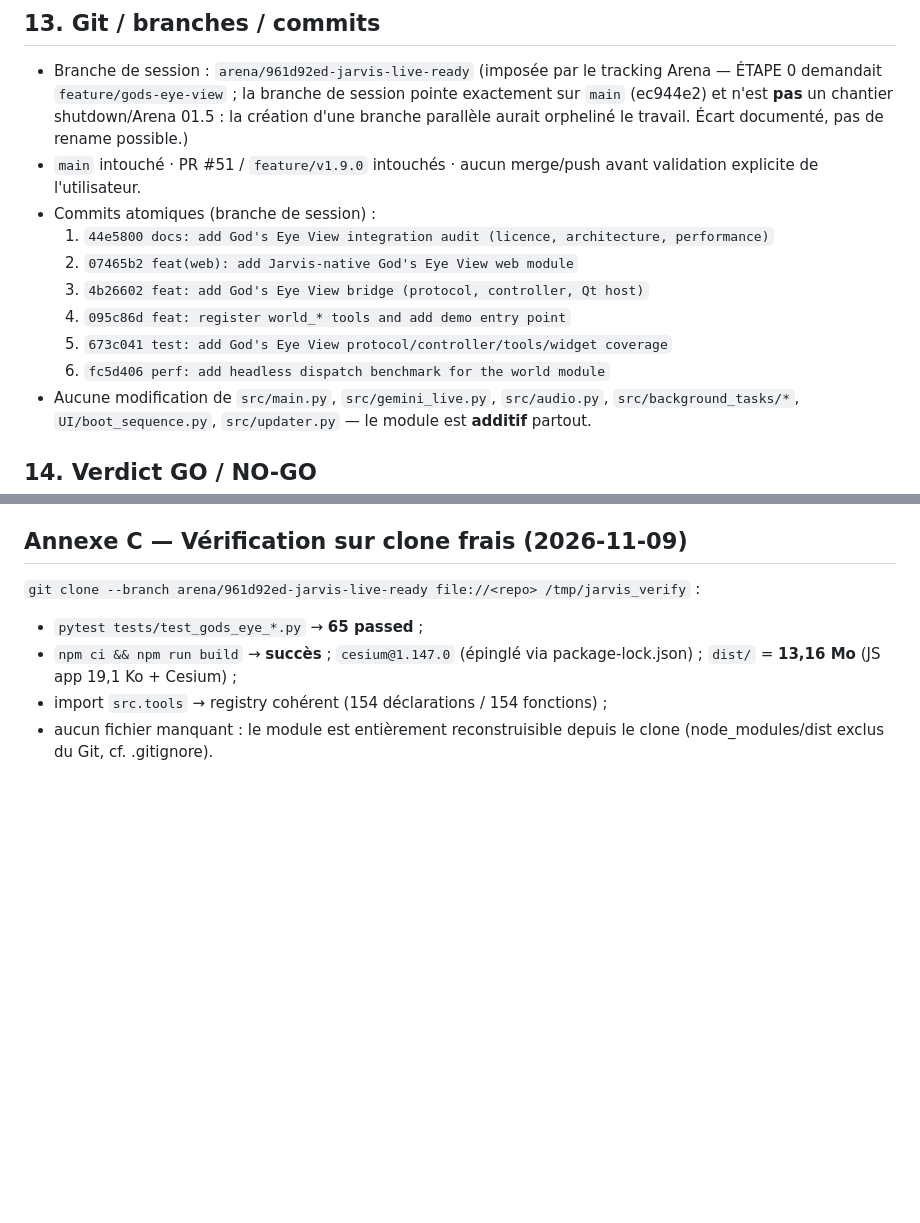
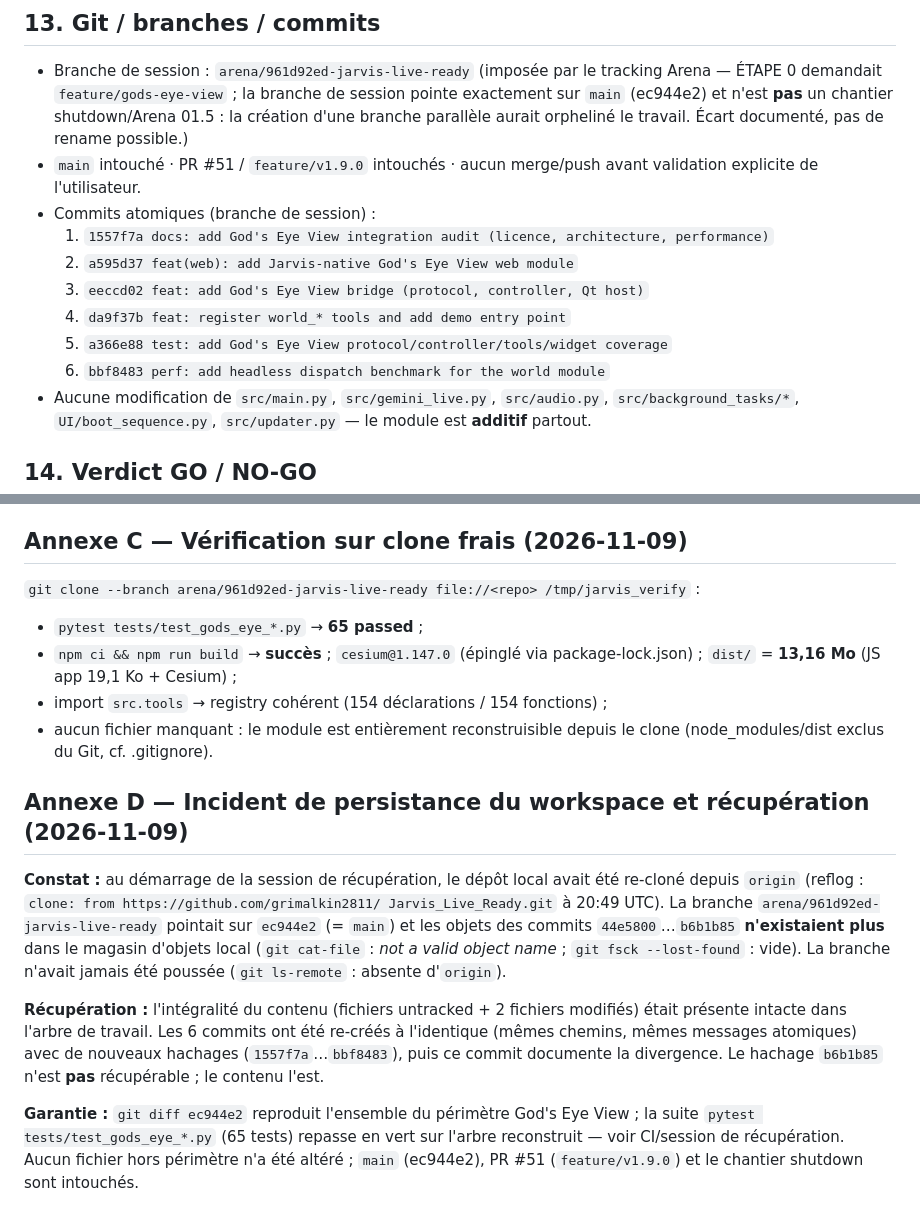
Before and after one commit to grimalkin2811/Jarvis_Live_Ready, a Markdown page: docs/gods-eye-view-integration.md, 2 parts joined by grey strips. GitHub-like rendering; blank space fills up the shorter version.

Commit message:
docs: record workspace persistence incident and reconstructed commit hashes
Co-authored-by: arena-agent <297053741+arena-agent@users.noreply.github.com>

```diff
--- a/docs/gods-eye-view-integration.md
+++ b/docs/gods-eye-view-integration.md
@@ -629,12 +629,12 @@ Les décisions P1/P2 (LOD points, workers, instancing) restent ouvertes
 - `main` intouché · PR #51 / `feature/v1.9.0` intouchés · aucun merge/push
   avant validation explicite de l'utilisateur.
 - Commits atomiques (branche de session) :
-  1. `44e5800 docs: add God's Eye View integration audit (licence, architecture, performance)`
-  2. `07465b2 feat(web): add Jarvis-native God's Eye View web module`
-  3. `4b26602 feat: add God's Eye View bridge (protocol, controller, Qt host)`
-  4. `095c86d feat: register world_* tools and add demo entry point`
-  5. `673c041 test: add God's Eye View protocol/controller/tools/widget coverage`
-  6. `fc5d406 perf: add headless dispatch benchmark for the world module`
+  1. `1557f7a docs: add God's Eye View integration audit (licence, architecture, performance)`
+  2. `a595d37 feat(web): add Jarvis-native God's Eye View web module`
+  3. `eeccd02 feat: add God's Eye View bridge (protocol, controller, Qt host)`
+  4. `da9f37b feat: register world_* tools and add demo entry point`
+  5. `a366e88 test: add God's Eye View protocol/controller/tools/widget coverage`
+  6. `bbf8483 perf: add headless dispatch benchmark for the world module`
 - Aucune modification de `src/main.py`, `src/gemini_live.py`, `src/audio.py`,
   `src/background_tasks/*`, `UI/boot_sequence.py`, `src/updater.py` — le module
   est **additif** partout.
@@ -712,3 +712,26 @@ autre partie d'amont n'est vendorée.
 - import `src.tools` → registry cohérent (154 déclarations / 154 fonctions) ;
 - aucun fichier manquant : le module est entièrement reconstruisible depuis le
   clone (node_modules/dist exclus du Git, cf. .gitignore).
+
+
+## Annexe D — Incident de persistance du workspace et récupération (2026-11-09)
+
+**Constat :** au démarrage de la session de récupération, le dépôt local avait été
+re-cloné depuis `origin` (reflog : `clone: from https://github.com/grimalkin2811/
+Jarvis_Live_Ready.git` à 20:49 UTC). La branche `arena/961d92ed-jarvis-live-ready`
+pointait sur `ec944e2` (= `main`) et les objets des commits `44e5800`…`b6b1b85`
+**n'existaient plus** dans le magasin d'objets local (`git cat-file` : *not a valid
+object name* ; `git fsck --lost-found` : vide). La branche n'avait jamais été
+poussée (`git ls-remote` : absente d'`origin`).
+
+**Récupération :** l'intégralité du contenu (fichiers untracked + 2 fichiers modifiés)
+était présente intacte dans l'arbre de travail. Les 6 commits ont été re-créés à
+l'identique (mêmes chemins, mêmes messages atomiques) avec de nouveaux hachages
+(`1557f7a`…`bbf8483`), puis ce commit documente la divergence. Le hachage `b6b1b85`
+n'est **pas** récupérable ; le contenu l'est.
+
+**Garantie :** `git diff ec944e2` reproduit l'ensemble du périmètre God's Eye View ;
+la suite `pytest tests/test_gods_eye_*.py` (65 tests) repasse en vert sur l'arbre
+reconstruit — voir CI/session de récupération. Aucun fichier hors périmètre n'a été
+altéré ; `main` (ec944e2), PR #51 (`feature/v1.9.0`) et le chantier shutdown sont
+intouchés.
```
